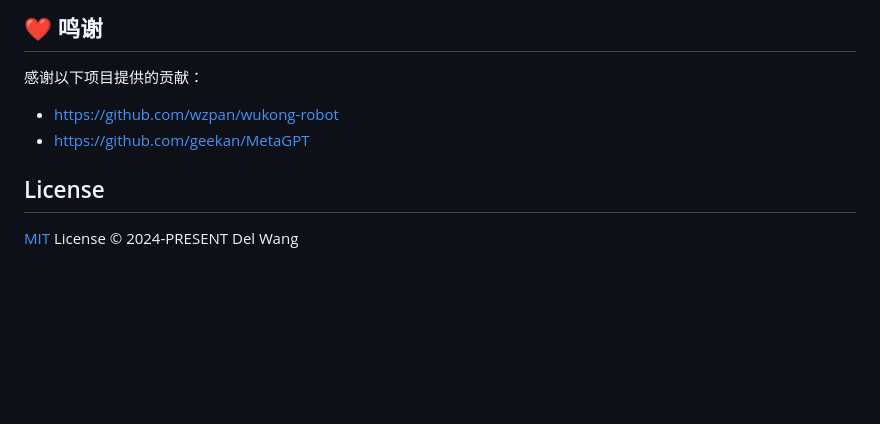
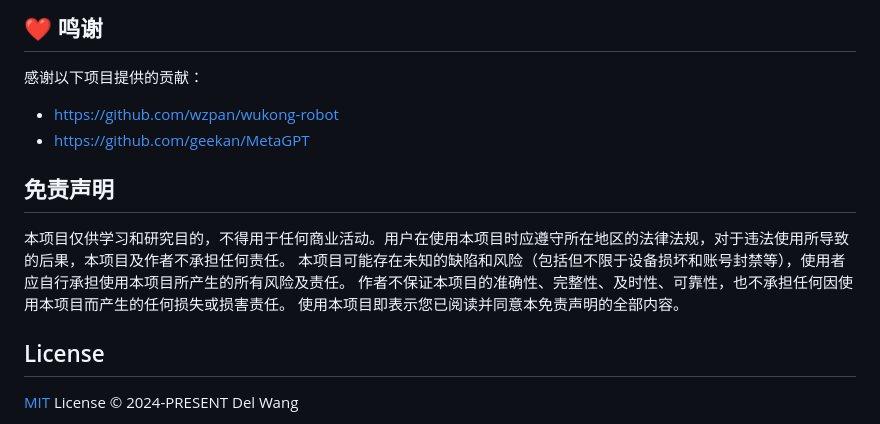
Before and after one commit to smile-wingbow/pudding-robot, a Markdown page: README.md, the part around the change. Rendered like a GitHub page; blank space fills up the shorter version.

```diff
--- a/README.md
+++ b/README.md
@@ -249,6 +249,10 @@ dtc -I dts -O dtb -o target.dtb source.dts
 - https://github.com/wzpan/wukong-robot
 - https://github.com/geekan/MetaGPT
 
+## 免责声明
+
+本项目仅供学习和研究目的，不得用于任何商业活动。用户在使用本项目时应遵守所在地区的法律法规，对于违法使用所导致的后果，本项目及作者不承担任何责任。 本项目可能存在未知的缺陷和风险（包括但不限于设备损坏和账号封禁等），使用者应自行承担使用本项目所产生的所有风险及责任。 作者不保证本项目的准确性、完整性、及时性、可靠性，也不承担任何因使用本项目而产生的任何损失或损害责任。 使用本项目即表示您已阅读并同意本免责声明的全部内容。
+
 ## License
 
 [MIT](https://github.com/idootop/mi-gpt/blob/main/LICENSE) License © 2024-PRESENT Del Wang
```
